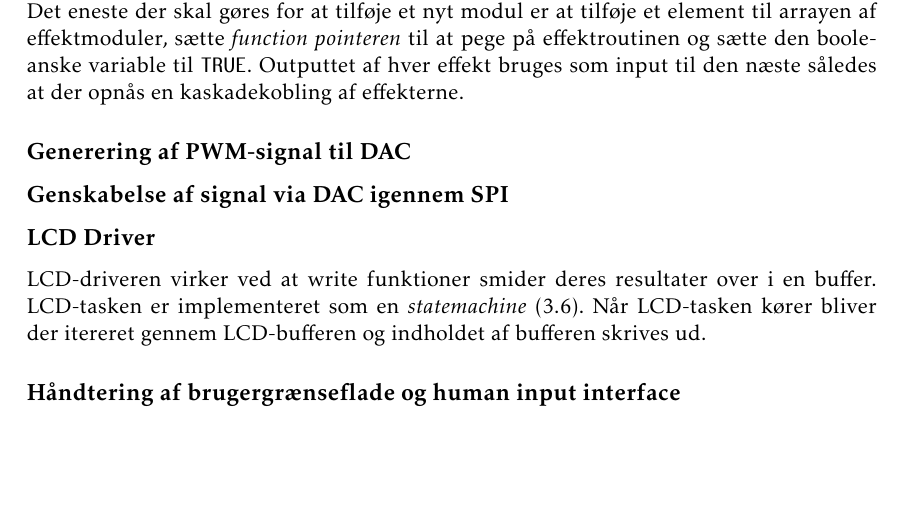
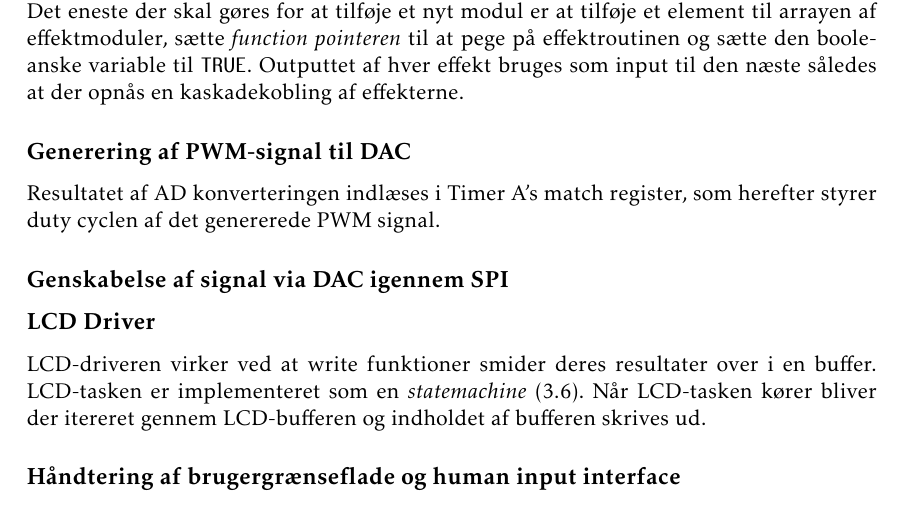
Before and after one commit to jorn/F18.GR3, a LaTeX book (rapport.tex, which reads section/mcu_summery.tex): part of page 31 of 52, cut so that both start at the same text, the shorter picture padded with empty space. Compiled offline with pdfLaTeX.

Commit message:
Opsummering

```diff
--- a/section/mcu_summery.tex
+++ b/section/mcu_summery.tex
@@ -31,9 +31,8 @@ For hver gang der bliver samplet bliver der itereret over en array af effektmodu
 Det eneste der skal gøres for at tilføje et nyt modul er at tilføje et element til arrayen af effektmoduler, sætte \textit{function pointeren} til at pege på effektroutinen og sætte den booleanske variable til $\mathtt{TRUE}$.
 Outputtet af hver effekt bruges som input til den næste således at der opnås en kaskadekobling af effekterne.
 
-
 \subsection{Generering af PWM-signal til DAC}
-
+Resultatet af AD konverteringen indlæses i Timer A's match register, som herefter styrer duty cyclen af det genererede PWM signal.
 
 \subsection{Genskabelse af signal via DAC igennem SPI}
 
```
